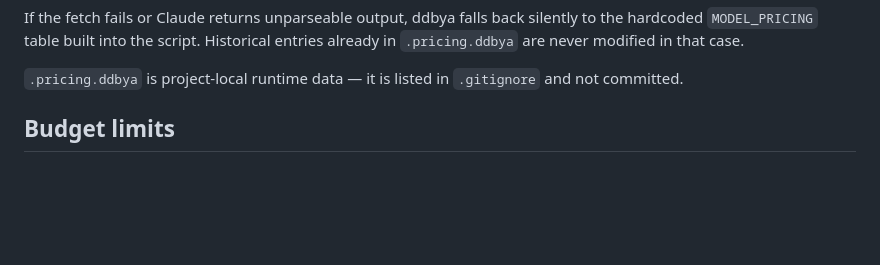
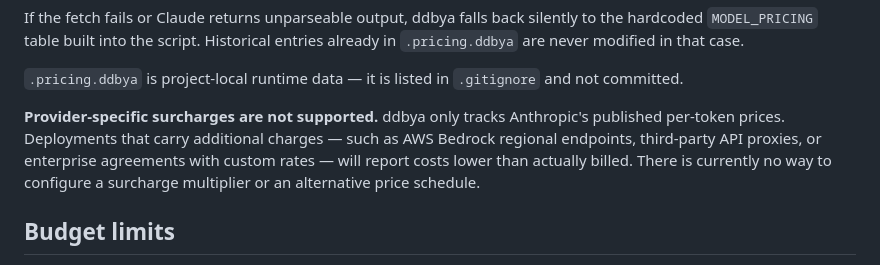
Before and after one commit to giacecco/dolla-dolla-bill-y-all, a Markdown page: README.md, the part around the change. Rendered like a GitHub page; blank space fills up the shorter version.

Commit message:
Note that provider-specific surcharges are not supported
AWS Bedrock regional endpoints, third-party proxies, and custom
enterprise rates are not reflected in ddbya's cost calculations.

Co-Authored-By: Claude Sonnet 4.6 <noreply@anthropic.com>

```diff
--- a/README.md
+++ b/README.md
@@ -75,6 +75,8 @@ ddbya --pricing          # update pricing, then start the session
 If the fetch fails or Claude returns unparseable output, ddbya falls back silently to the hardcoded `MODEL_PRICING` table built into the script. Historical entries already in `.pricing.ddbya` are never modified in that case.
 
 `.pricing.ddbya` is project-local runtime data — it is listed in `.gitignore` and not committed.
+
+**Provider-specific surcharges are not supported.** ddbya only tracks Anthropic's published per-token prices. Deployments that carry additional charges — such as AWS Bedrock regional endpoints, third-party API proxies, or enterprise agreements with custom rates — will report costs lower than actually billed. There is currently no way to configure a surcharge multiplier or an alternative price schedule.
 
 ## Budget limits
 
```
